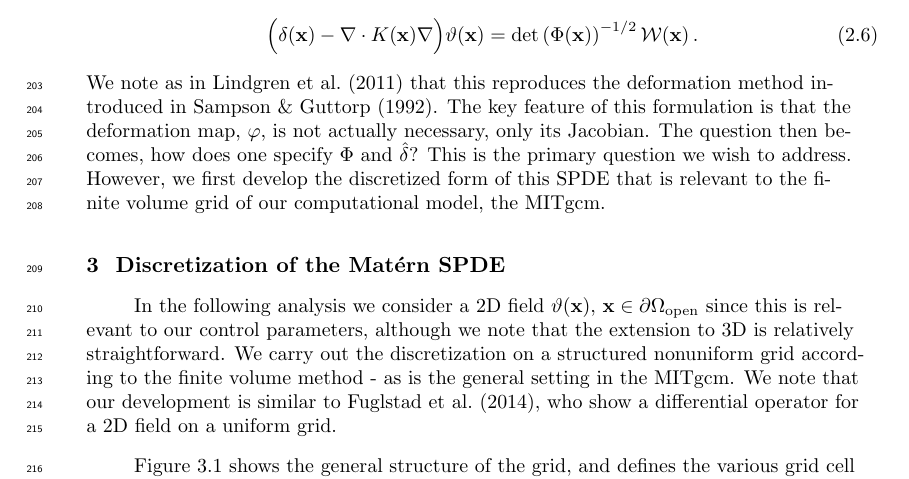
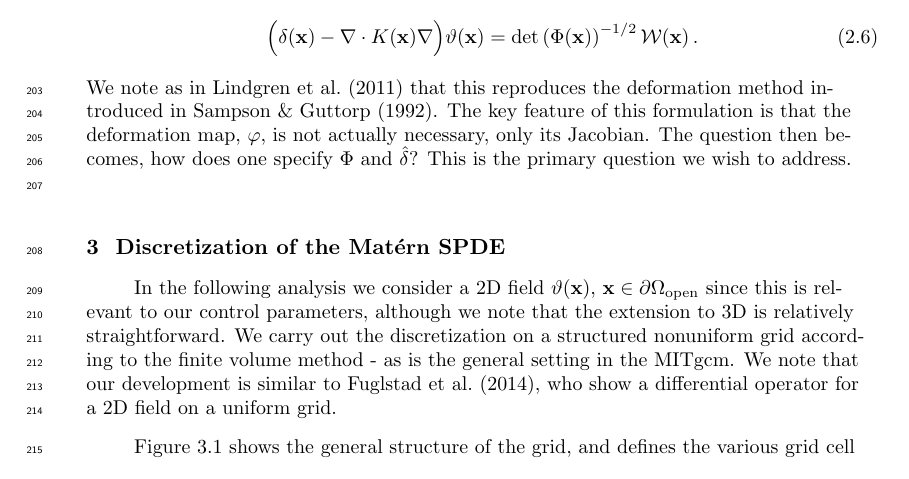
Before and after one commit to timothyas/generic-matern-covariance, a LaTeX document (tex/main.tex, which reads tex/review.tex): part of page 6 of 18, cut so that both start at the same text. Compiled offline with pdfLaTeX.

Commit message:
minor stuff

```diff
--- a/tex/review.tex
+++ b/tex/review.tex
@@ -256,6 +256,3 @@ The key feature of this formulation is that the deformation map, $\defmap$, is
 not actually necessary, only its Jacobian.
 The question then becomes, how does one specify $\defjac$ and $\deltah$?
 This is the primary question we wish to address.
-However, we first develop the discretized form of this SPDE
-that is relevant to the finite volume grid of our computational model, the
-MITgcm.
```
Also changed, not shown: README.md.
